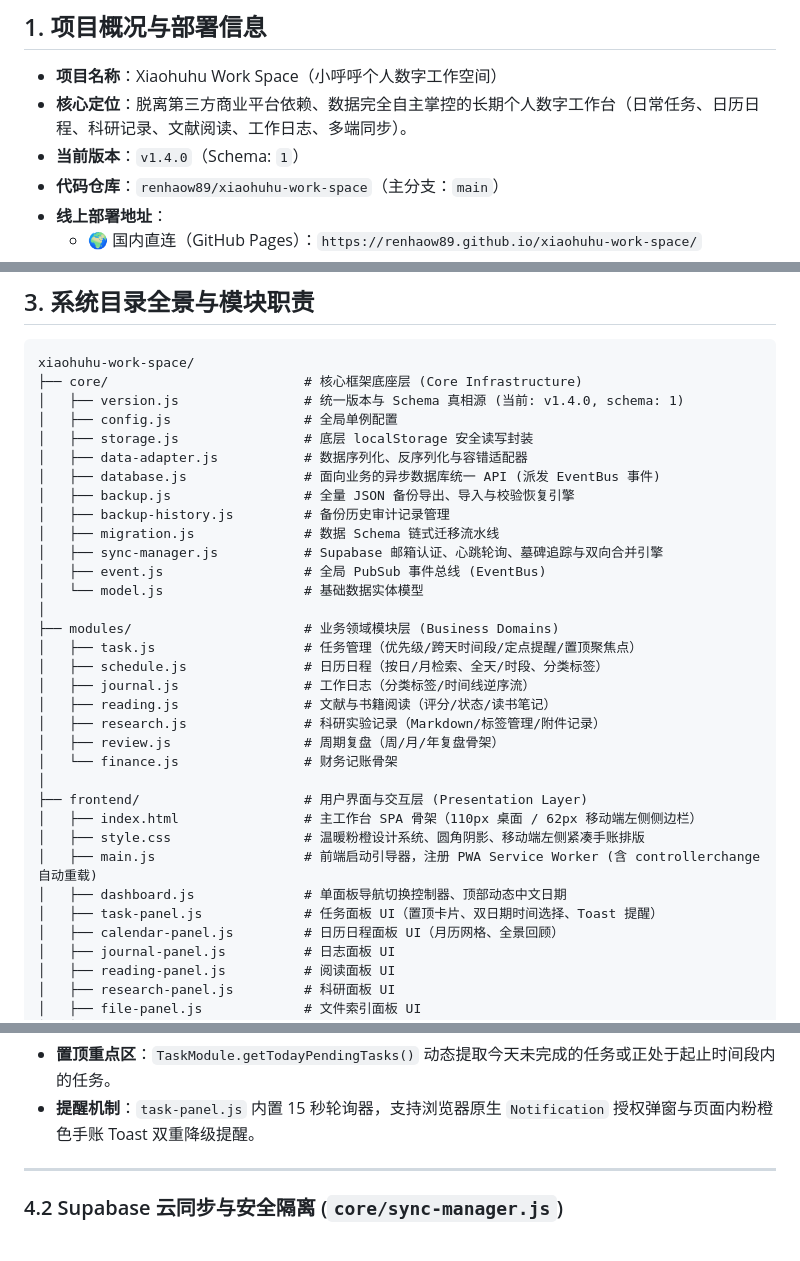
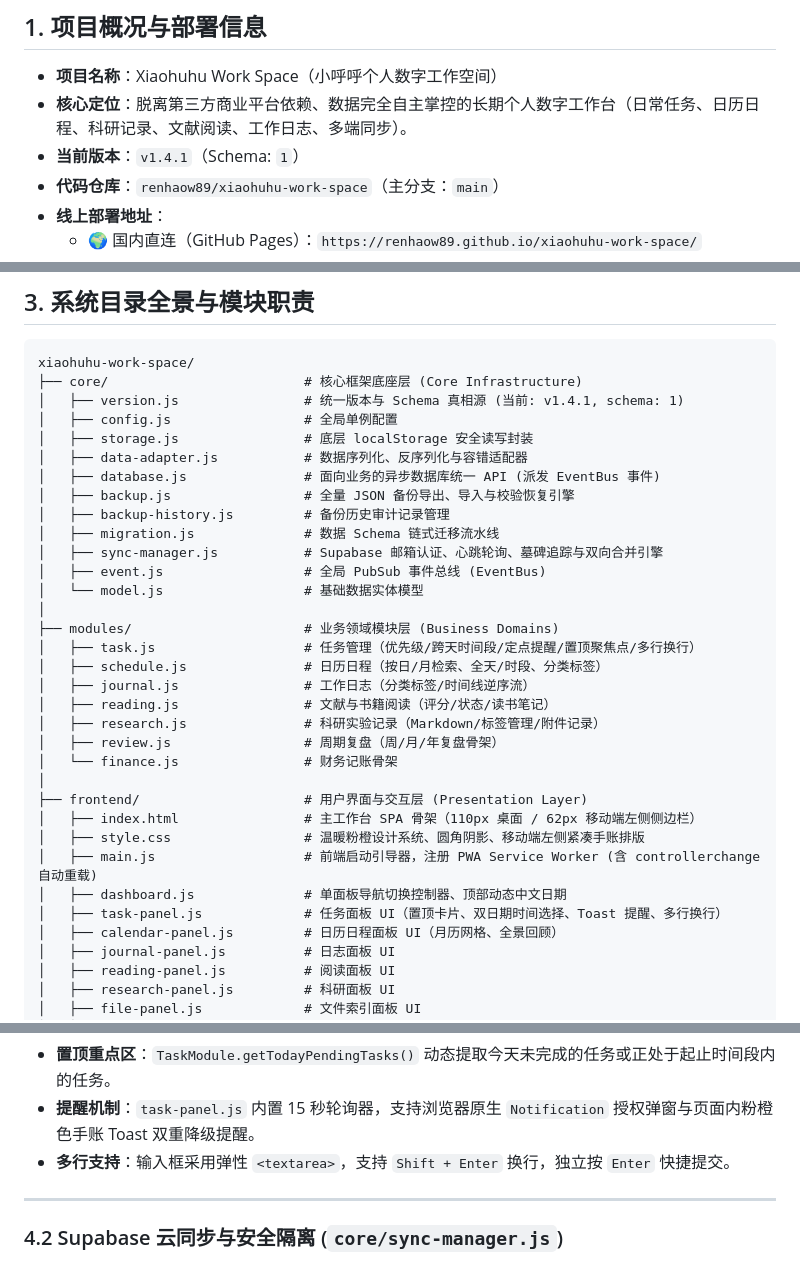
Before and after one commit to renhaow89/xiaohuhu-work-space, a Markdown page: AI_DEVELOPMENT_GUIDE.md, 3 parts joined by grey strips. Rendered like a GitHub page.

````diff
--- a/AI_DEVELOPMENT_GUIDE.md
+++ b/AI_DEVELOPMENT_GUIDE.md
@@ -10,7 +10,7 @@
 
 - **项目名称**：Xiaohuhu Work Space（小呼呼个人数字工作空间）
 - **核心定位**：脱离第三方商业平台依赖、数据完全自主掌控的长期个人数字工作台（日常任务、日历日程、科研记录、文献阅读、工作日志、多端同步）。
-- **当前版本**：`v1.4.0`（Schema: `1`）
+- **当前版本**：`v1.4.1`（Schema: `1`）
 - **代码仓库**：`renhaow89/xiaohuhu-work-space`（主分支：`main`）
 - **线上部署地址**：
   * 🌍 国内直连（GitHub Pages）：`https://renhaow89.github.io/xiaohuhu-work-space/`
@@ -53,7 +53,7 @@ graph LR
 ```
 xiaohuhu-work-space/
 ├── core/                         # 核心框架底座层 (Core Infrastructure)
-│   ├── version.js                # 统一版本与 Schema 真相源 (当前: v1.4.0, schema: 1)
+│   ├── version.js                # 统一版本与 Schema 真相源 (当前: v1.4.1, schema: 1)
 │   ├── config.js                 # 全局单例配置
 │   ├── storage.js                # 底层 localStorage 安全读写封装
 │   ├── data-adapter.js           # 数据序列化、反序列化与容错适配器
@@ -66,7 +66,7 @@ xiaohuhu-work-space/
 │   └── model.js                  # 基础数据实体模型
 │
 ├── modules/                      # 业务领域模块层 (Business Domains)
-│   ├── task.js                   # 任务管理（优先级/跨天时间段/定点提醒/置顶聚焦点）
+│   ├── task.js                   # 任务管理（优先级/跨天时间段/定点提醒/置顶聚焦点/多行换行）
 │   ├── schedule.js               # 日历日程（按日/月检索、全天/时段、分类标签）
 │   ├── journal.js                # 工作日志（分类标签/时间线逆序流）
 │   ├── reading.js                # 文献与书籍阅读（评分/状态/读书笔记）
@@ -79,7 +79,7 @@ xiaohuhu-work-space/
 │   ├── style.css                 # 温暖粉橙设计系统、圆角阴影、移动端左侧紧凑手账排版
 │   ├── main.js                   # 前端启动引导器，注册 PWA Service Worker (含 controllerchange 自动重载)
 │   ├── dashboard.js              # 单面板导航切换控制器、顶部动态中文日期
-│   ├── task-panel.js             # 任务面板 UI（置顶卡片、双日期时间选择、Toast 提醒）
+│   ├── task-panel.js             # 任务面板 UI（置顶卡片、双日期时间选择、Toast 提醒、多行换行）
 │   ├── calendar-panel.js         # 日历日程面板 UI（月历网格、全景回顾）
 │   ├── journal-panel.js          # 日志面板 UI
 │   ├── reading-panel.js          # 阅读面板 UI
@@ -129,6 +129,7 @@ xiaohuhu-work-space/
 ```
 * **置顶重点区**：`TaskModule.getTodayPendingTasks()` 动态提取今天未完成的任务或正处于起止时间段内的任务。
 * **提醒机制**：`task-panel.js` 内置 15 秒轮询器，支持浏览器原生 `Notification` 授权弹窗与页面内粉橙色手账 Toast 双重降级提醒。
+* **多行支持**：输入框采用弹性 `<textarea>`，支持 `Shift + Enter` 换行，独立按 `Enter` 快捷提交。
 
 ---
 
````
Also changed, not shown: other parts of AI_DEVELOPMENT_GUIDE.md (+1 -2 lines), README.md (+2 -2 lines).
